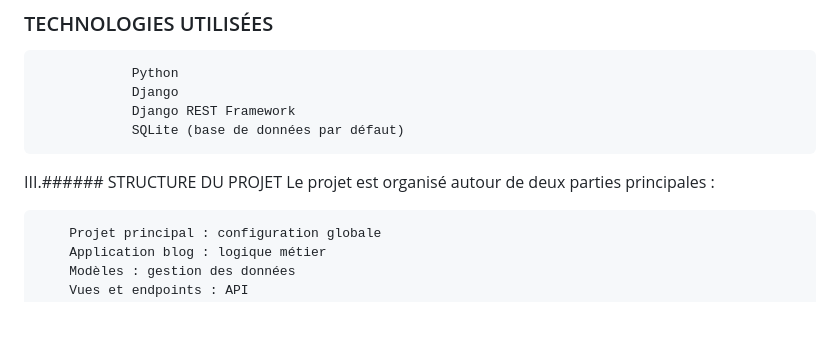
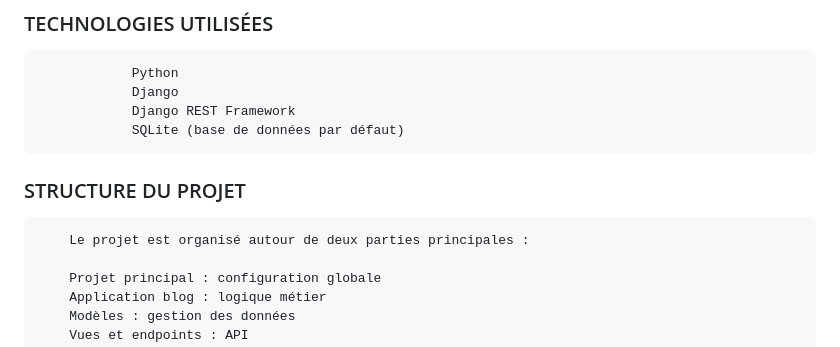
Before and after one commit to vanelleayingono-bot/INF222.1-programmation-web, a Markdown page: README.md, the part around the change. Rendered like a GitHub page; blank space fills up the shorter version.

Commit message:
Fix header formatting in README.md

```diff
--- a/README.md
+++ b/README.md
@@ -16,7 +16,7 @@ README - Projet Blog API Django
                 Django REST Framework
                 SQLite (base de données par défaut)
 
-III.###### STRUCTURE DU PROJET
+### STRUCTURE DU PROJET
         Le projet est organisé autour de deux parties principales :
 
         Projet principal : configuration globale
```
